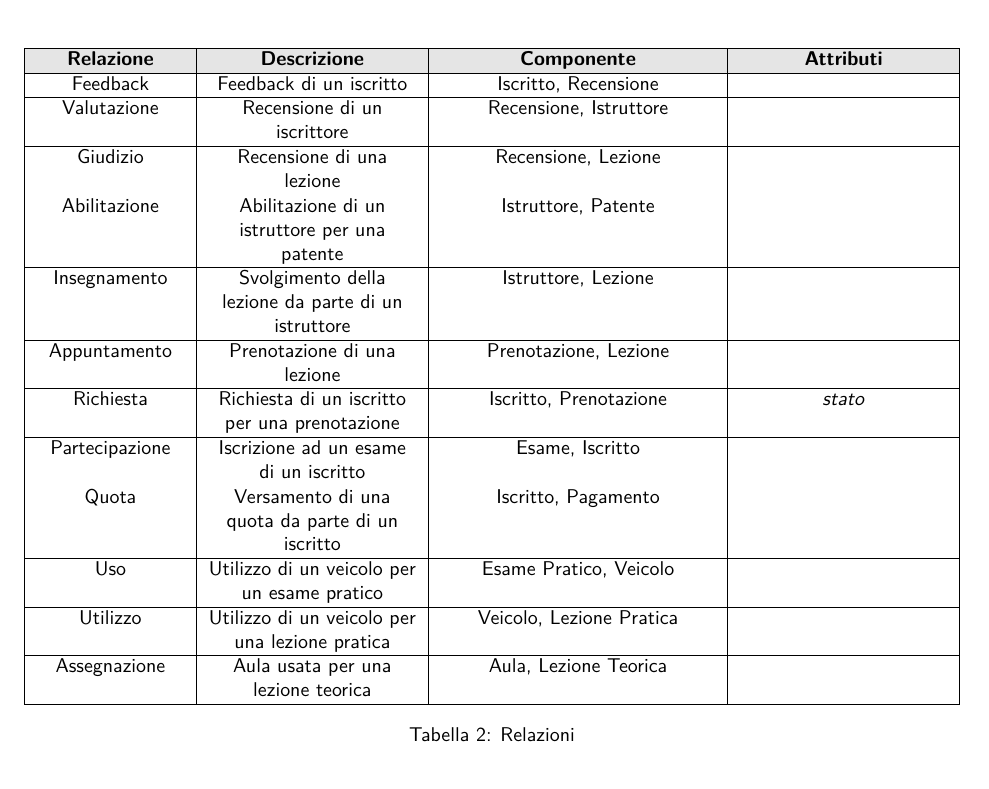
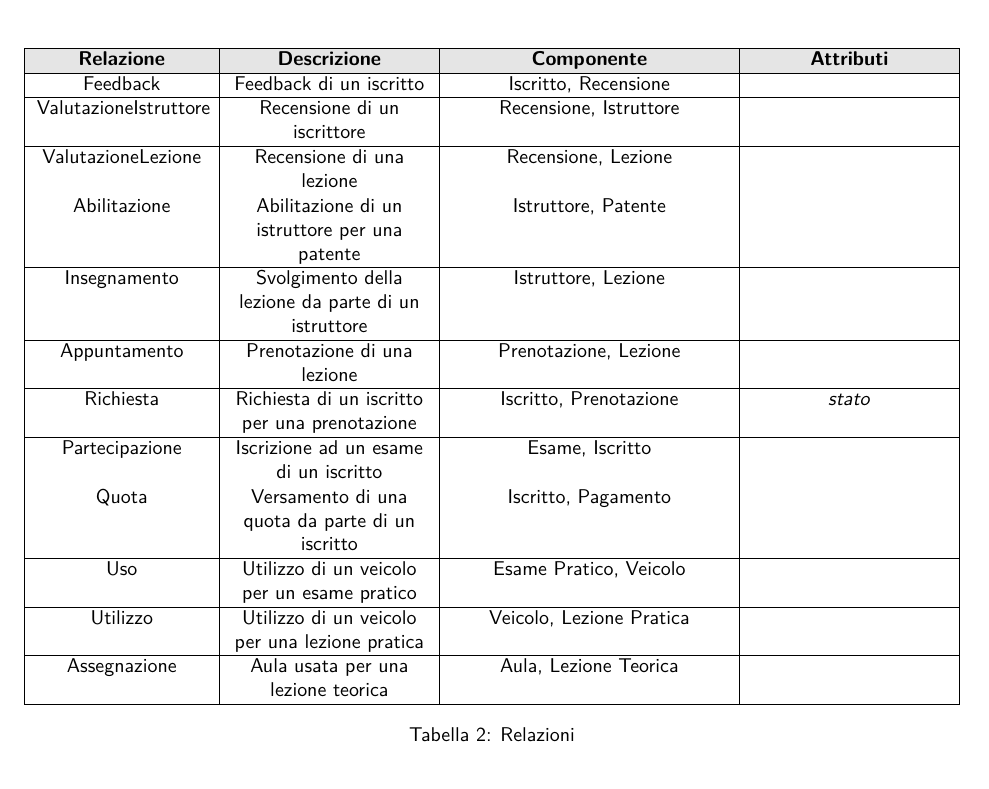
Before and after one commit to Andrea-Difino/db_scuola_guida, a LaTeX document (Progetto-ScuolaGuida.tex): part of page 8 of 12, cut so that both start at the same text. Compiled offline with pdfLaTeX; a missing font is replaced by an installed copy or a similar font.

Commit message:
Aggiornate le immagini degli schemi e la tabella relaizoni

```diff
--- a/Progetto-ScuolaGuida.tex
+++ b/Progetto-ScuolaGuida.tex
@@ -349,7 +349,7 @@
 
     \begin{table}[H]
         \centering
-        \begin{tabularx}{\textwidth}{|>{\centering\arraybackslash}p{2.6cm}|>{\centering\arraybackslash}X|>{\centering\arraybackslash}p{4.85cm}|>{\centering\arraybackslash}X|}
+        \begin{tabularx}{\textwidth}{|>{\centering\arraybackslash}p{3cm}|>{\centering\arraybackslash}X|>{\centering\arraybackslash}p{4.85cm}|>{\centering\arraybackslash}X|}
             \hline
             \rowcolor{lightgray!40}
             \textbf{Relazione} & \textbf{Descrizione} & \textbf{Componente} & \textbf{Attributi} \\
@@ -358,10 +358,10 @@
             Feedback & Feedback di un iscritto & Iscritto, Recensione & \\
             \hline
             \rowcolor{white!40}
-            Valutazione & Recensione di un iscrittore & Recensione, Istruttore & \\
+            ValutazioneIstruttore & Recensione di un iscrittore & Recensione, Istruttore & \\
             \hline
             \rowcolor{white!40}
-            Giudizio & Recensione di una lezione & Recensione, Lezione & \\
+            ValutazioneLezione & Recensione di una lezione & Recensione, Lezione & \\
             \hline
             \rowcolor{white!40}
             Abilitazione & Abilitazione di un istruttore per una patente & Istruttore, Patente & \\
```
Also changed, not shown: Progetto-ScuolaGuida.pdf, img/ER_ScuolaGuida.drawio.png, img/ER_ScuolaGuidaRistrutturato.drawio.png, 5 other files.
